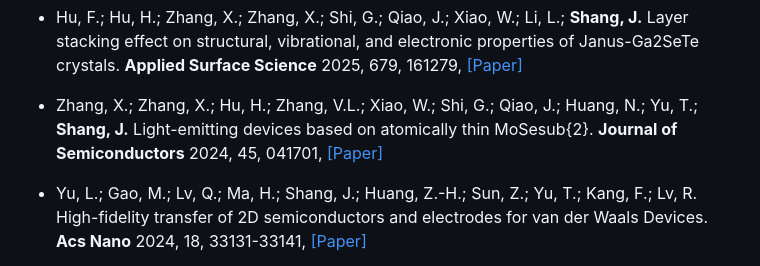
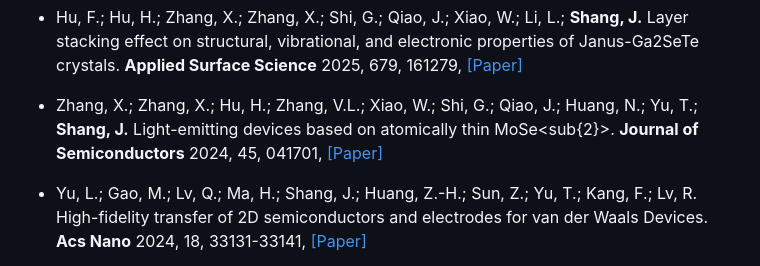
Before and after one commit to Shang-Lab/Shang-Lab.github.io, a Markdown page: contents/publications.md, the part around the change. Drawn GitHub-style.

```diff
--- a/contents/publications.md
+++ b/contents/publications.md
@@ -2,7 +2,7 @@
 
 - Hu, F.; Hu, H.; Zhang, X.; Zhang, X.; Shi, G.; Qiao, J.; Xiao, W.; Li, L.; <strong>Shang, J.</strong> Layer stacking effect on structural, vibrational, and electronic properties of Janus-Ga2SeTe crystals. <strong>Applied Surface Science</strong> 2025, 679, 161279, [[Paper]](https://doi.org/j.apsusc.2024.161279)
 
-- Zhang, X.; Zhang, X.; Hu, H.; Zhang, V.L.; Xiao, W.; Shi, G.; Qiao, J.; Huang, N.; Yu, T.; <strong>Shang, J.</strong> Light-emitting devices based on atomically thin MoSesub{2}. <strong>Journal of Semiconductors</strong> 2024, 45, 041701, [[Paper]](https://doi.org/10.1088/1674-4926/45/4/041701)
+- Zhang, X.; Zhang, X.; Hu, H.; Zhang, V.L.; Xiao, W.; Shi, G.; Qiao, J.; Huang, N.; Yu, T.; <strong>Shang, J.</strong> Light-emitting devices based on atomically thin MoSe<sub{2}>. <strong>Journal of Semiconductors</strong> 2024, 45, 041701, [[Paper]](https://doi.org/10.1088/1674-4926/45/4/041701)
 
 - Yu, L.; Gao, M.; Lv, Q.; Ma, H.; Shang, J.; Huang, Z.-H.; Sun, Z.; Yu, T.; Kang, F.; Lv, R. High-fidelity transfer of 2D semiconductors and electrodes for van der Waals Devices. <strong>Acs Nano</strong> 2024, 18, 33131-33141, [[Paper]](https://doi.org/10.1021/acsnano.4c10551)
 
```
